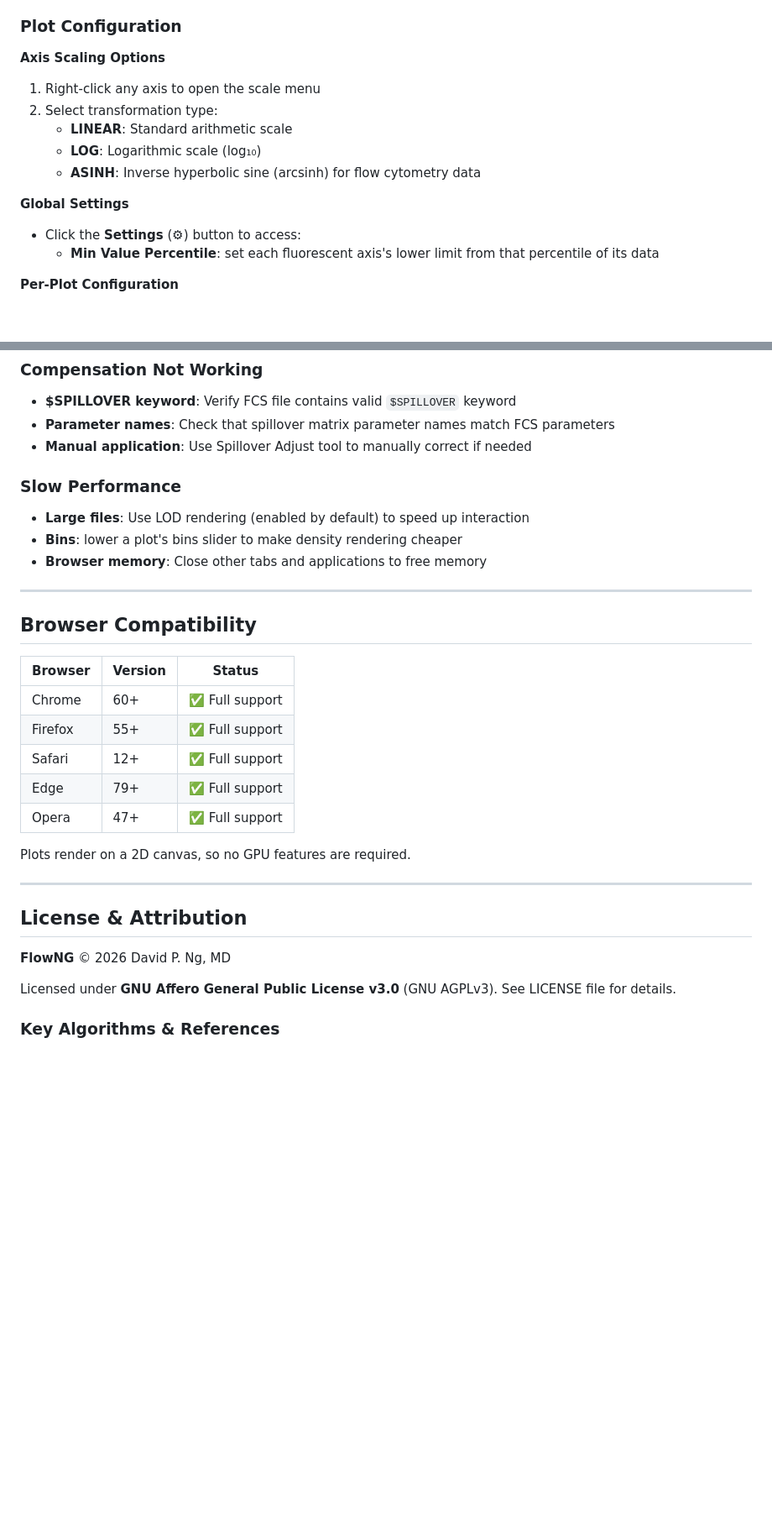
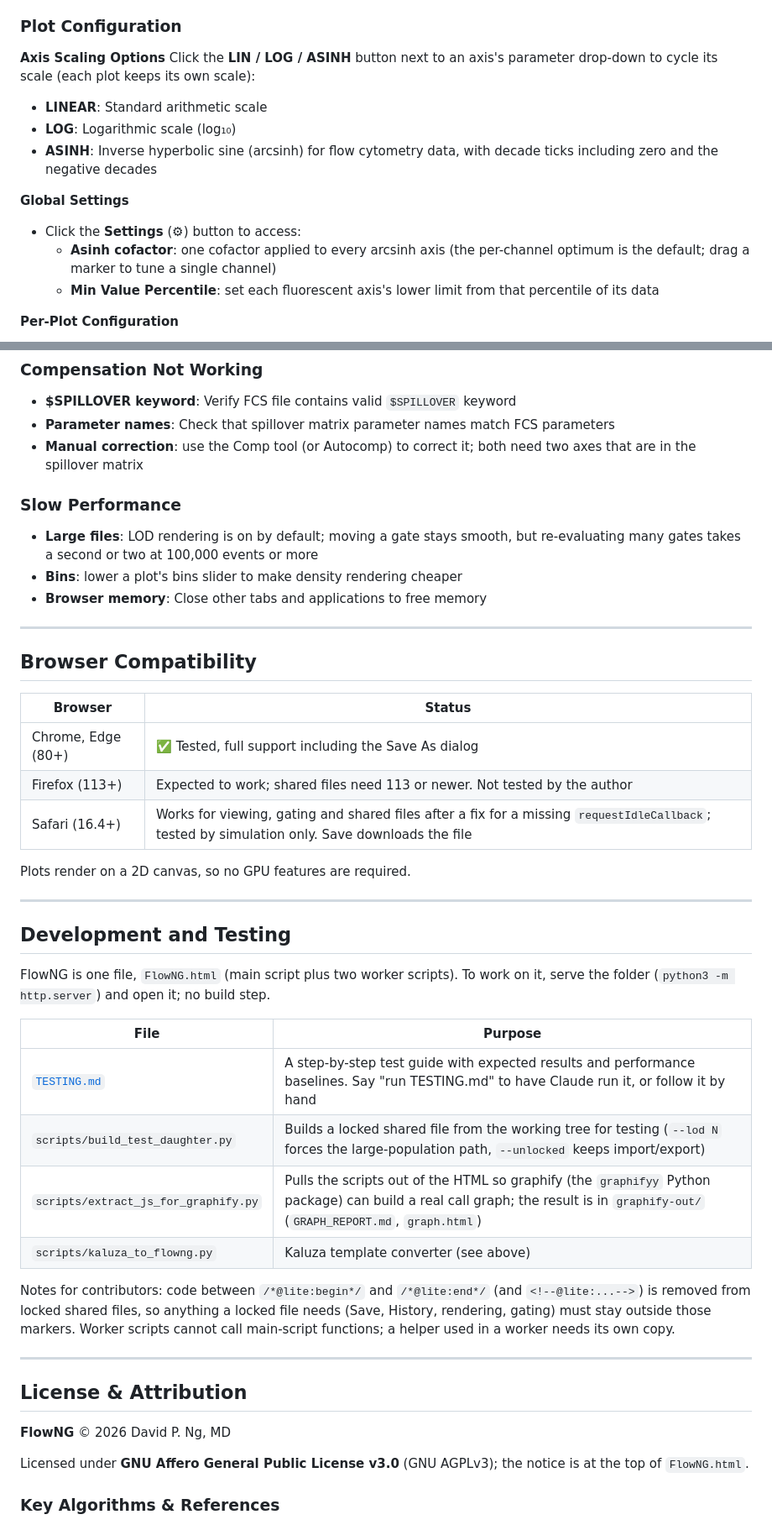
Before and after one commit to davidpng/FlowNg, a Markdown page: README.md, 2 parts joined by grey strips. Shown at 84% size. GitHub-like rendering; blank space fills up the shorter version.

```diff
--- a/README.md
+++ b/README.md
@@ -207,14 +209,14 @@ Right-click a gate row and choose **Copy** (or **Cut**), then right-click anothe
 ### Plot Configuration
 
 **Axis Scaling Options**
-1. Right-click any axis to open the scale menu
-2. Select transformation type:
+Click the **LIN / LOG / ASINH** button next to an axis's parameter drop-down to cycle its scale (each plot keeps its own scale):
    - **LINEAR**: Standard arithmetic scale
    - **LOG**: Logarithmic scale (log₁₀)
-   - **ASINH**: Inverse hyperbolic sine (arcsinh) for flow cytometry data
+   - **ASINH**: Inverse hyperbolic sine (arcsinh) for flow cytometry data, with decade ticks including zero and the negative decades
 
 **Global Settings**
 - Click the **Settings** (⚙) button to access:
+  - **Asinh cofactor**: one cofactor applied to every arcsinh axis (the per-channel optimum is the default; drag a marker to tune a single channel)
   - **Min Value Percentile**: set each fluorescent axis's lower limit from that percentile of its data
 
 **Per-Plot Configuration**
@@ -408,10 +403,10 @@ FlowNG is a research and educational tool **not intended for clinical diagnostic
 ### Compensation Not Working
 - **$SPILLOVER keyword**: Verify FCS file contains valid `$SPILLOVER` keyword
 - **Parameter names**: Check that spillover matrix parameter names match FCS parameters
-- **Manual application**: Use Spillover Adjust tool to manually correct if needed
+- **Manual correction**: use the Comp tool (or Autocomp) to correct it; both need two axes that are in the spillover matrix
 
 ### Slow Performance
-- **Large files**: Use LOD rendering (enabled by default) to speed up interaction
+- **Large files**: LOD rendering is on by default; moving a gate stays smooth, but re-evaluating many gates takes a second or two at 100,000 events or more
 - **Bins**: lower a plot's bins slider to make density rendering cheaper
 - **Browser memory**: Close other tabs and applications to free memory
 
@@ -419,15 +414,28 @@ FlowNG is a research and educational tool **not intended for clinical diagnostic
 
 ## Browser Compatibility
 
-| Browser | Version | Status |
-|---------|---------|--------|
-| Chrome | 60+ | ✅ Full support |
-| Firefox | 55+ | ✅ Full support |
-| Safari | 12+ | ✅ Full support |
-| Edge | 79+ | ✅ Full support |
-| Opera | 47+ | ✅ Full support |
+| Browser | Status |
+|---------|--------|
+| Chrome, Edge (80+) | ✅ Tested, full support including the Save As dialog |
+| Firefox (113+) | Expected to work; shared files need 113 or newer. Not tested by the author |
+| Safari (16.4+) | Works for viewing, gating and shared files after a fix for a missing `requestIdleCallback`; tested by simulation only. Save downloads the file |
 
 Plots render on a 2D canvas, so no GPU features are required.
+
+---
+
+## Development and Testing
+
+FlowNG is one file, `FlowNG.html` (main script plus two worker scripts). To work on it, serve the folder (`python3 -m http.server`) and open it; no build step.
+
+| File | Purpose |
+|---|---|
+| [`TESTING.md`](TESTING.md) | A step-by-step test guide with expected results and performance baselines. Say "run TESTING.md" to have Claude run it, or follow it by hand |
+| `scripts/build_test_daughter.py` | Builds a locked shared file from the working tree for testing (`--lod N` forces the large-population path, `--unlocked` keeps import/export) |
+| `scripts/extract_js_for_graphify.py` | Pulls the scripts out of the HTML so graphify (the `graphifyy` Python package) can build a real call graph; the result is in `graphify-out/` (`GRAPH_REPORT.md`, `graph.html`) |
+| `scripts/kaluza_to_flowng.py` | Kaluza template converter (see above) |
+
+Notes for contributors: code between `/*@lite:begin*/` and `/*@lite:end*/` (and `<!--@lite:...-->`) is removed from locked shared files, so anything a locked file needs (Save, History, rendering, gating) must stay outside those markers. Worker scripts cannot call main-script functions; a helper used in a worker needs its own copy.
 
 ---
 
@@ -435,7 +443,7 @@ Plots render on a 2D canvas, so no GPU features are required.
 
 **FlowNG** © 2026 David P. Ng, MD
 
-Licensed under **GNU Affero General Public License v3.0** (GNU AGPLv3). See LICENSE file for details.
+Licensed under **GNU Affero General Public License v3.0** (GNU AGPLv3); the notice is at the top of `FlowNG.html`.
 
 ### Key Algorithms & References
 - **OTflow optimization**: Folcarelli et al. (2022)
```
Also changed, not shown: other parts of README.md (+38 -36 lines).
